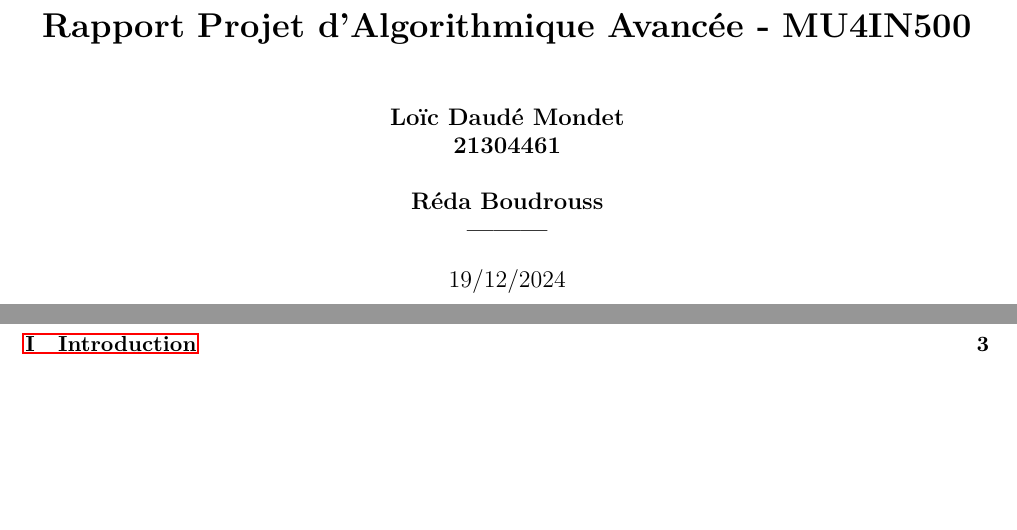
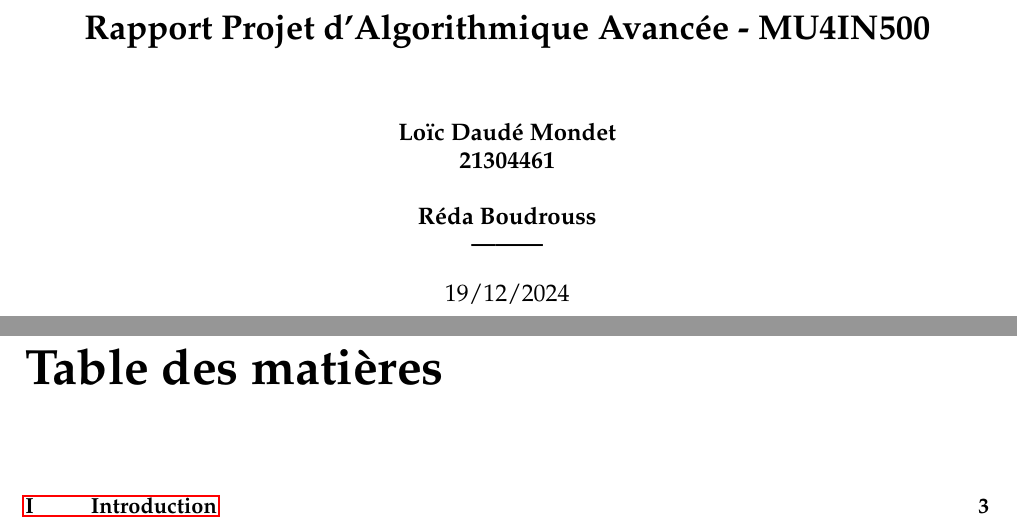
Before and after one commit to loicdm/rapport-algav, a LaTeX thesis (rapport.tex): two parts of pages 1 and 2 of 8, joined at a grey line, cut so that both start at the same text, the shorter picture padded with empty space. Compiled offline with pdfLaTeX.

Commit message:
change font and fix chapter numbers and chapter titles spacing

```diff
--- a/rapport.tex
+++ b/rapport.tex
@@ -3,12 +3,24 @@
 
 % Bonne lecture des lettres accentuées :
 \usepackage[utf8]{inputenc}
+
 % si ça ne marche pas sur des systèmes un peu anciens, à la place
 % de [utf8] on peut essayer [cp1252] sur Windows, ou [latin1] sur
 % Mac ou Linux / Ubuntu / Fedora
 
 % Choix d'une police de caractères :
-\usepackage{lmodern}
+\usepackage{mathpazo}
+
+\usepackage{titlesec}
+
+\titleformat{\chapter}[hang]{\normalfont\huge\bfseries}{\thechapter}{2pc}{}
+\titlespacing*{\chapter}{0pt}{1.5ex plus .2ex minus .2ex}{1.5ex plus .2ex}
+
+\usepackage{tocloft}
+\setlength{\cftchapindent}{0em}   % Ajuste l'indentation des chapitres
+\setlength{\cftchapnumwidth}{3em}  % Ajuste la largeur du numéro de chapitre
+
+
 % Dizaines d'autres possibilités, par exemple iwona, charter...
 % Voir par exemple  http://www.tug.dk/FontCatalogue/mathfonts.html
 \usepackage[T1]{fontenc} % Nécessaire avec certaines police
```
Also changed, not shown: rapport.pdf.
